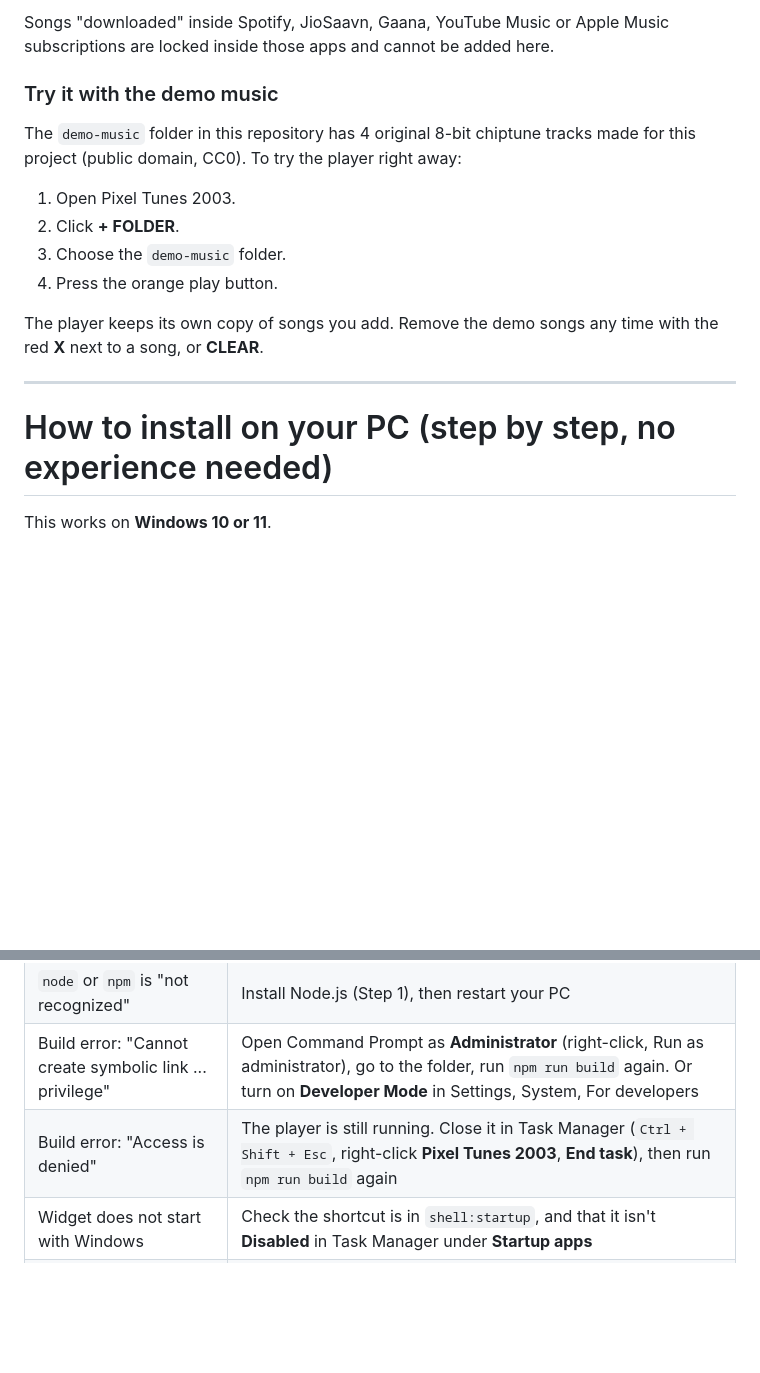
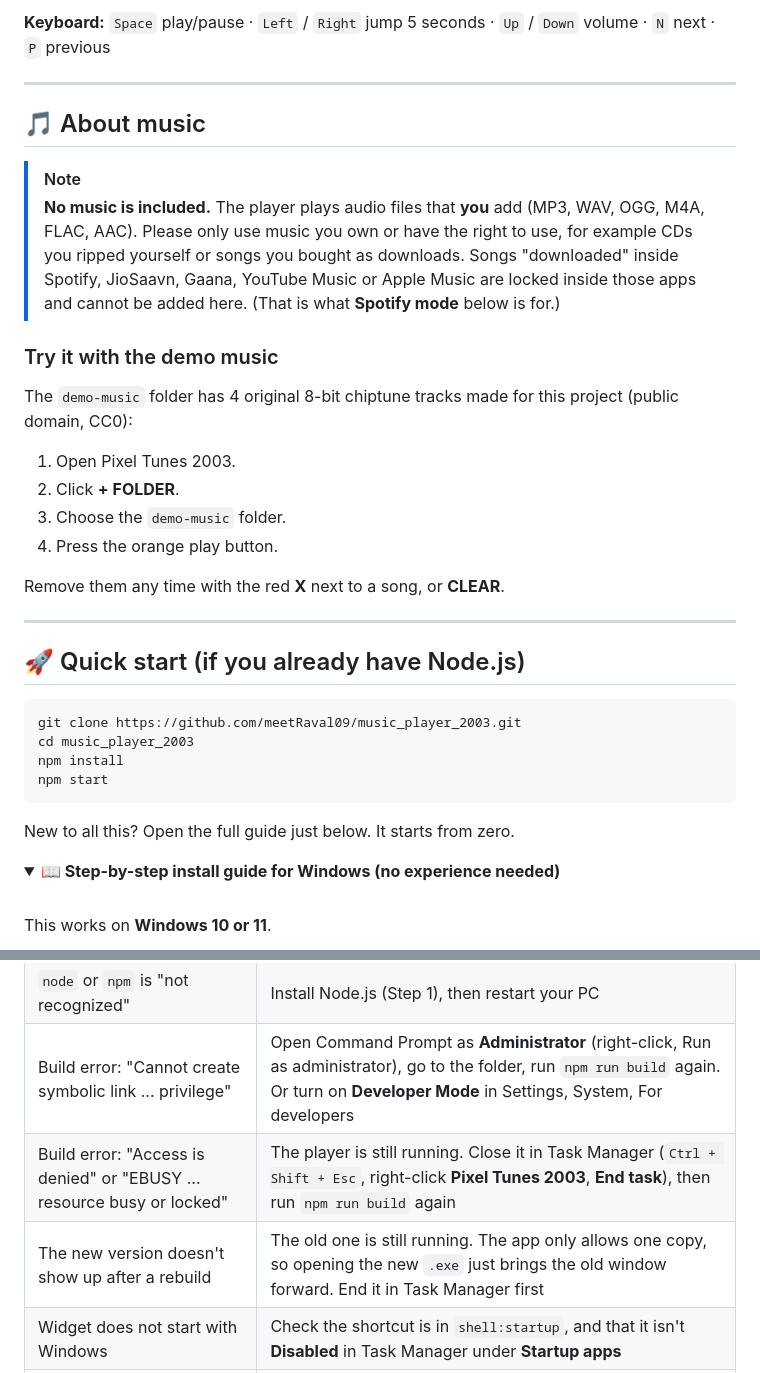
Before and after one commit to meetRaval09/music_player_2003, a Markdown page: README.md, 2 parts joined by grey strips. Drawn GitHub-style; folded sections open; blank space fills up the shorter version.

````diff
--- a/README.md
+++ b/README.md
@@ -26,19 +35,40 @@ for example CDs you ripped yourself or songs you bought as downloads.
 
-Songs "downloaded" inside Spotify, JioSaavn, Gaana, YouTube Music or Apple Music subscriptions are locked
-inside those apps and cannot be added here.
+**Keyboard:** `Space` play/pause · `Left` / `Right` jump 5 seconds · `Up` / `Down` volume · `N` next · `P` previous
+
+---
+
+## 🎵 About music
+
+> [!NOTE]
+> **No music is included.** The player plays audio files that **you** add (MP3, WAV, OGG, M4A, FLAC, AAC).
+> Please only use music you own or have the right to use, for example CDs you ripped yourself or songs you bought as downloads.
+> Songs "downloaded" inside Spotify, JioSaavn, Gaana, YouTube Music or Apple Music are locked inside those apps and cannot be added here.
+> (That is what **Spotify mode** below is for.)
 
 ### Try it with the demo music
 
-The `demo-music` folder in this repository has 4 original 8-bit chiptune tracks made for this project
-(public domain, CC0). To try the player right away:
+The `demo-music` folder has 4 original 8-bit chiptune tracks made for this project (public domain, CC0):
 
 1. Open Pixel Tunes 2003.
 2. Click **+ FOLDER**.
 3. Choose the `demo-music` folder.
 4. Press the orange play button.
 
-The player keeps its own copy of songs you add. Remove the demo songs any time with the red **X** next to a song, or **CLEAR**.
+Remove them any time with the red **X** next to a song, or **CLEAR**.
 
 ---
 
-# How to install on your PC (step by step, no experience needed)
+## 🚀 Quick start (if you already have Node.js)
+
+```cmd
+git clone https://github.com/meetRaval09/music_player_2003.git
+cd music_player_2003
+npm install
+npm start
+```
+
+New to all this? Open the full guide just below. It starts from zero.
+
+<details>
+<summary><b>📖 Step-by-step install guide for Windows (no experience needed)</b></summary>
+
@@ -214,7 +278,8 @@ Click **SPOTIFY** (next to CLEAR) to switch between your own MP3s and Spotify.
 | `npm start` says Electron is missing or `electron.exe` not found | Do **Step 5** again, especially `node node_modules\electron\install.js` |
 | `node` or `npm` is "not recognized" | Install Node.js (Step 1), then restart your PC |
 | Build error: "Cannot create symbolic link ... privilege" | Open Command Prompt as **Administrator** (right-click, Run as administrator), go to the folder, run `npm run build` again. Or turn on **Developer Mode** in Settings, System, For developers |
-| Build error: "Access is denied" | The player is still running. Close it in Task Manager (`Ctrl + Shift + Esc`, right-click **Pixel Tunes 2003**, **End task**), then run `npm run build` again |
+| Build error: "Access is denied" or "EBUSY ... resource busy or locked" | The player is still running. Close it in Task Manager (`Ctrl + Shift + Esc`, right-click **Pixel Tunes 2003**, **End task**), then run `npm run build` again |
+| The new version doesn't show up after a rebuild | The old one is still running. The app only allows one copy, so opening the new `.exe` just brings the old window forward. End it in Task Manager first |
 | Widget does not start with Windows | Check the shortcut is in `shell:startup`, and that it isn't **Disabled** in Task Manager under **Startup apps** |
 | Music stops when the PC is left alone | Settings, System, Power, then set **Make my device sleep after** to **Never** while plugged in. Closing a laptop lid also sleeps the PC |
 | A song says "CANNOT PLAY THIS FILE" | The file type isn't supported or is damaged. Try an MP3 |
````
Also changed, not shown: other parts of README.md (+101 -50 lines), docs/banner.png (added), docs/pixel-scenes.gif (added), docs/player.png (added).
